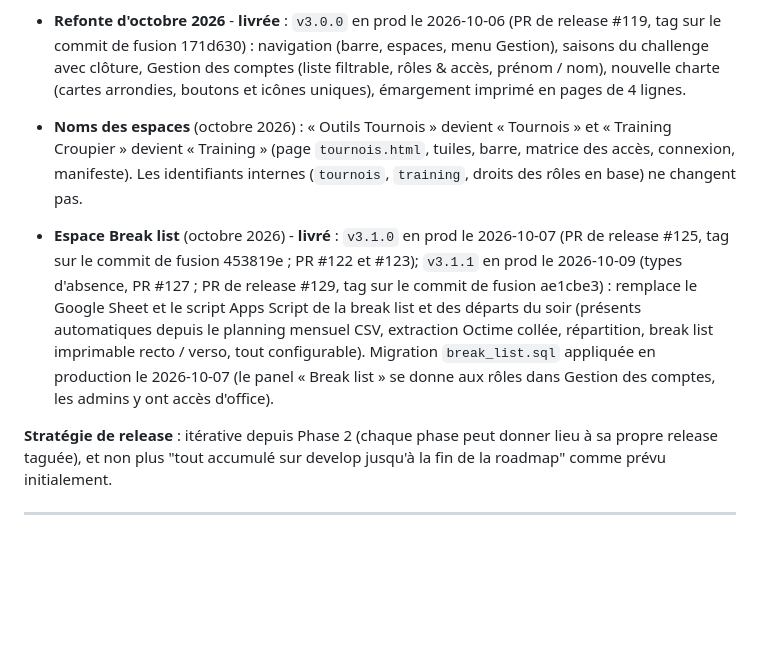
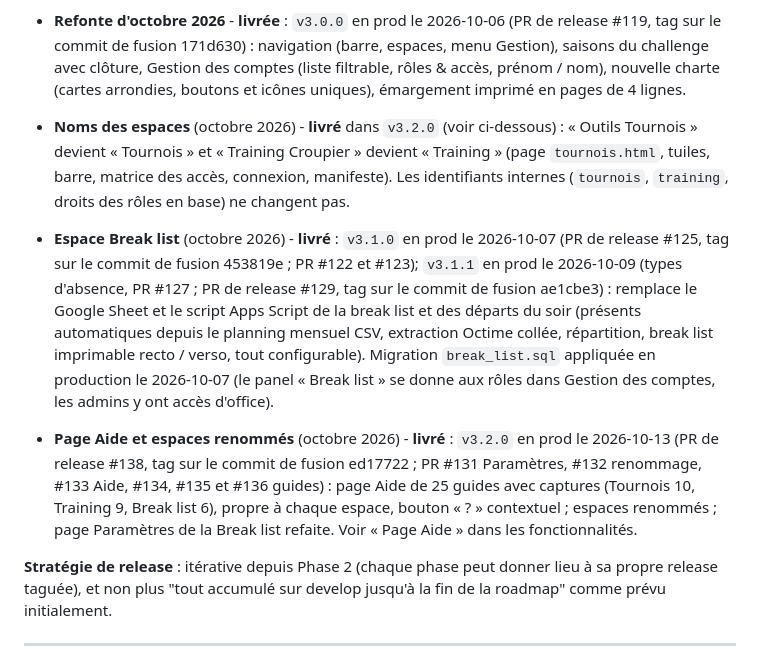
Before and after one commit to Fideliuss/gestion-tournois, a Markdown page: CONTEXT.md, the part around the change. Rendered like a GitHub page; blank space fills up the shorter version.

Commit message:
docs: v3.2.0 livrée (page Aide, espaces renommés, Paramètres Break list)
Co-Authored-By: Claude Sonnet 5.5 <noreply@anthropic.com>

```diff
--- a/CONTEXT.md
+++ b/CONTEXT.md
@@ -29,8 +29,9 @@ Conçue pour être **extensible au-delà des tournois** - architecture de pannea
 
 - **Refonte d'octobre 2026** - **livrée** : `v3.0.0` en prod le 2026-10-06 (PR de release #119, tag sur le commit de fusion 171d630) : navigation (barre, espaces, menu Gestion), saisons du challenge avec clôture, Gestion des comptes (liste filtrable, rôles & accès, prénom / nom), nouvelle charte (cartes arrondies, boutons et icônes uniques), émargement imprimé en pages de 4 lignes.
 
-- **Noms des espaces** (octobre 2026) : « Outils Tournois » devient « Tournois » et « Training Croupier » devient « Training » (page `tournois.html`, tuiles, barre, matrice des accès, connexion, manifeste). Les identifiants internes (`tournois`, `training`, droits des rôles en base) ne changent pas.
+- **Noms des espaces** (octobre 2026) - **livré** dans `v3.2.0` (voir ci-dessous) : « Outils Tournois » devient « Tournois » et « Training Croupier » devient « Training » (page `tournois.html`, tuiles, barre, matrice des accès, connexion, manifeste). Les identifiants internes (`tournois`, `training`, droits des rôles en base) ne changent pas.
 - **Espace Break list** (octobre 2026) - **livré** : `v3.1.0` en prod le 2026-10-07 (PR de release #125, tag sur le commit de fusion 453819e ; PR #122 et #123); `v3.1.1` en prod le 2026-10-09 (types d'absence, PR #127 ; PR de release #129, tag sur le commit de fusion ae1cbe3) : remplace le Google Sheet et le script Apps Script de la break list et des départs du soir (présents automatiques depuis le planning mensuel CSV, extraction Octime collée, répartition, break list imprimable recto / verso, tout configurable). Migration `break_list.sql` appliquée en production le 2026-10-07 (le panel « Break list » se donne aux rôles dans Gestion des comptes, les admins y ont accès d'office).
+- **Page Aide et espaces renommés** (octobre 2026) - **livré** : `v3.2.0` en prod le 2026-10-13 (PR de release #138, tag sur le commit de fusion ed17722 ; PR #131 Paramètres, #132 renommage, #133 Aide, #134, #135 et #136 guides) : page Aide de 25 guides avec captures (Tournois 10, Training 9, Break list 6), propre à chaque espace, bouton « ? » contextuel ; espaces renommés ; page Paramètres de la Break list refaite. Voir « Page Aide » dans les fonctionnalités.
 
 **Stratégie de release** : itérative depuis Phase 2 (chaque phase peut donner lieu à sa propre release taguée), et non plus "tout accumulé sur develop jusqu'à la fin de la roadmap" comme prévu initialement.
 
```
